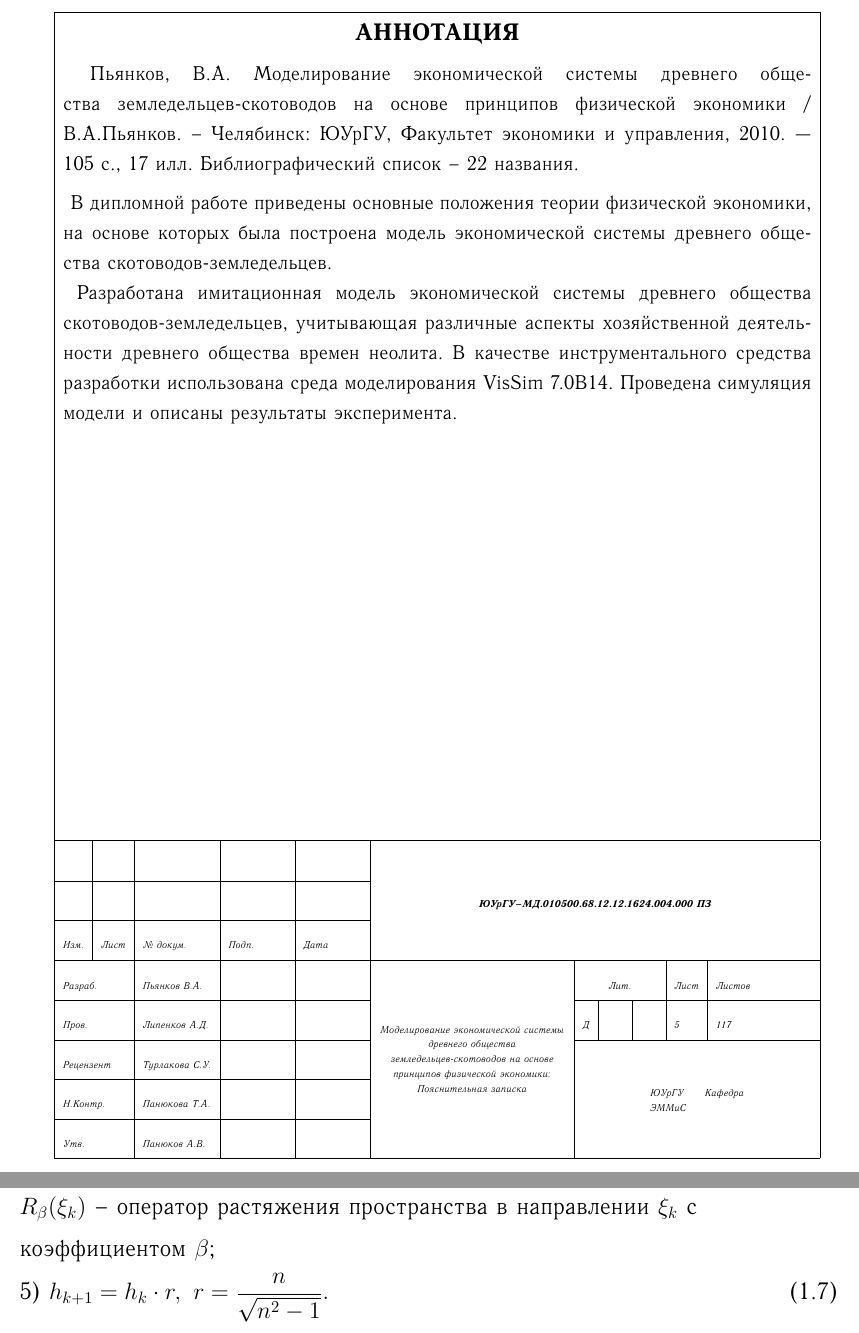
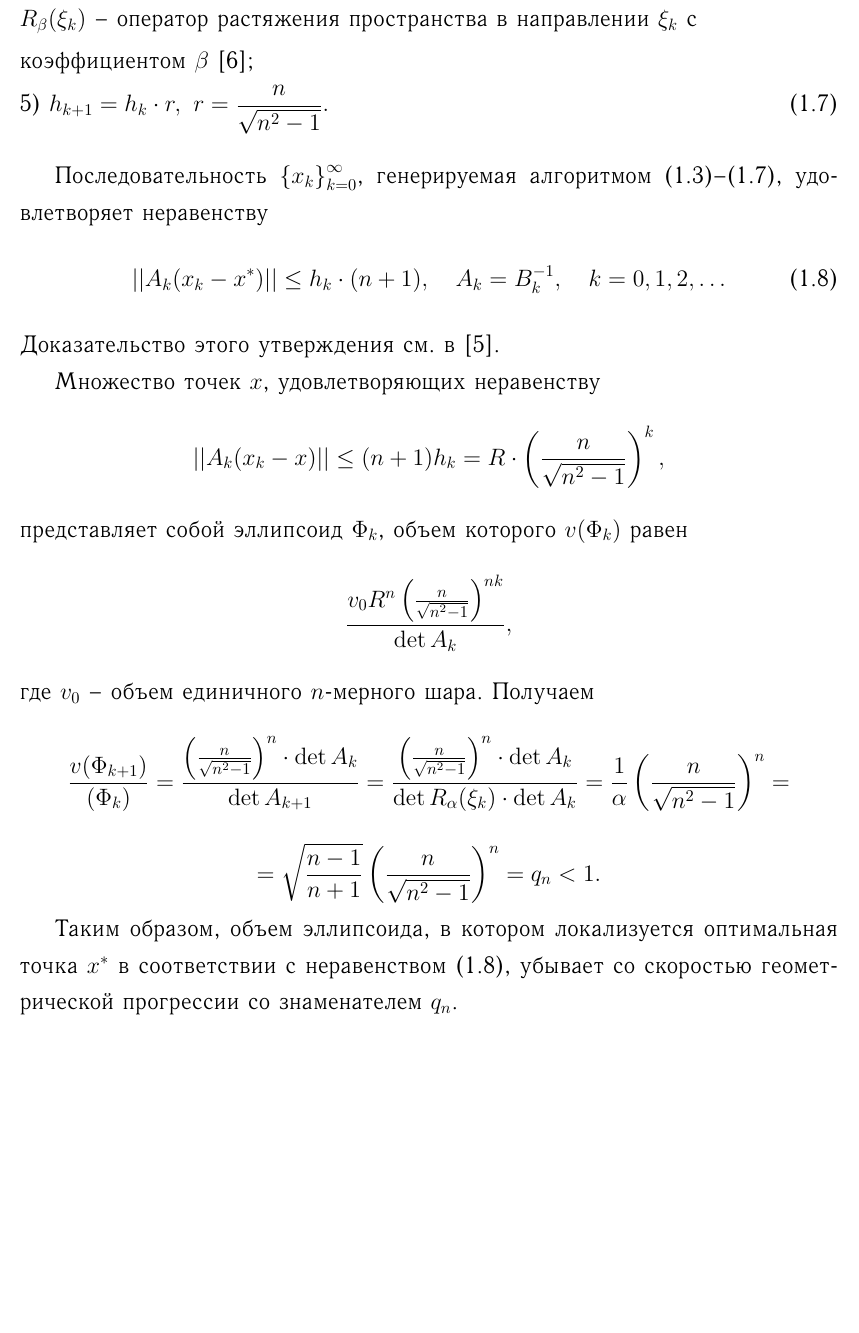
Before and after one commit to slavabzb/diploma, a LaTeX thesis (Theory/Paper/Bezborodov.tex, which reads Theory/Paper/Annotation.tex, Theory/Paper/EllipsoidMethod.tex): two parts of pages 5 and 10 of 11 before the commit and part of page 9 of 11 after it, the two joined at a grey line, cut at the place of the change, the shorter picture padded with empty space. The pictures show the PDF file Theory/Paper/Bezborodov.pdf that the author committed with the source; the source files are stored in an older character set and shown here as Unicode.

Commit message:
Add ellipsoid method definition

```diff
--- a/Theory/Paper/Annotation.tex
+++ /dev/null
@@ -6,11 +0,0 @@
-	\hline
-
-	\multicolumn{11}{|c|}{\textbf{АННОТАЦИЯ}}\\
-
-	\multicolumn{11}{|p{16cm}|}{\hspace{\parindent} \small Пьянков, В.А. Моделирование экономической системы древнего общества земледельцев-скотоводов на основе принципов физической экономики / В.А.Пьянков. -- Челябинск: ЮУрГУ, Факультет экономики и управления, 2010. –- 105 с., 17 илл. Библиографический список -- 22 названия.}\\
-
-	\multicolumn{11}{|p{16cm}|}{\hspace{\parindent}  \small
-В дипломной работе приведены основные положения теории физической экономики, на основе которых была построена модель экономической системы древнего общества скотоводов-земледельцев.
-
-\hspace{\parindent}
-Разработана имитационная  модель экономической системы древнего общества скотоводов-земледельцев, учитывающая различные аспекты хозяйственной деятельности древнего общества времен неолита. В качестве инструментального средства разработки использована среда моделирования VisSim 7.0B14. Проведена симуляция модели и описаны результаты эксперимента.}\\
@@ -30,35 +0,0 @@
-	\hline
-
-	&&&~~~~~~~~&~~~~~~~~&\multicolumn{6}{c|}{\multirow{3}*{\textit{\textbf{\tiny ЮУрГУ--МД.010500.68.12.12.1624.004.000 ПЗ}}}}\\
-
-	\cline{1-5}
-
-	&&&&&\multicolumn{6}{c|}{~}\\
-
-	\cline{1-5}
-
-	\wtff{Изм.}&\wtff{Лист}&\wtff{№ докум.}&\wtff{Подп.}&\wtff{Дата}&\multicolumn{6}{c|}{~}\\
-
-	\hline
-
-	\multicolumn{2}{|l|}{\wtff{Разраб.}}&\wtff{Пьянков В.А.}&&&\multirow{5}*{\parbox{4cm}{\begin{center}\wtff{Моделирование экономической системы древнего общества земледельцев-скотоводов на основе принципов физической экономики: Пояснительная записка}\end{center}}}&\multicolumn{3}{c|}{\wtff{Лит.}}&\wtff{Лист}&\wtff{Листов}\\
-
-	\cline{1-5}\cline{7-11}
-
-	\multicolumn{2}{|l|}{\wtff{Пров.}}&\wtff{Липенков А.Д.}&&&&\wtff{Д}&~~~&~~~&\wtff{5}&\wtff{117}\\
-
-	\cline{1-5}\cline{7-11}
-
-	\multicolumn{2}{|l|}{\wtff{Рецензент}}&\wtff{Турлакова С.У.}&&&&\multicolumn{5}{c|}{\multirow{3}*{\parbox{2cm}{\wtff{ЮУрГУ Кафедра ЭММиС}}}}\\
-
-	\cline{1-5}
-
-	\multicolumn{2}{|l|}{\wtff{Н.Контр.}}&\wtff{Панюкова Т.А.}&&&&\multicolumn{5}{c|}{}\\
-
-	\cline{1-5}
-
-	\multicolumn{2}{|l|}{\wtff{Утв.}}&\wtff{Панюков А.В.}&&&&\multicolumn{5}{c|}{}\\
-
-	\hline
-
-\end{tabular}
--- a/Theory/Paper/EllipsoidMethod.tex
+++ b/Theory/Paper/EllipsoidMethod.tex
@@ -40,7 +41,20 @@
 &\\
 &\mbox{$R_\beta(\xi_k)$ -- оператор растяжения пространства в направлении $\xi_k$ с}\nonumber
 &\\
-&\mbox{коэффициентом $\beta$;}\nonumber
+&\mbox{коэффициентом $\beta$~\cite{Yudin_Nemirovsky1976};}\nonumber
 &\\
-&\mbox{5) }h_{k+1}=h_k\cdot r,\mbox{ }r=\frac{n}{\sqrt{n^2-1}}.&
+&\mbox{5) }
+\label{eq:algEnd}
+h_{k+1}=h_k\cdot r,\mbox{ }r=\frac{n}{\sqrt{n^2-1}}.&
 \end{flalign}
+
+Последовательность $\left\{x_k\right\}_{k=0}^\infty$, генерируемая алгоритмом~(\ref{eq:algBegin})--(\ref{eq:algEnd}), удовлетворяет неравенству
+\begin{equation}
+\label{eq:ellipsoid}
+||A_k(x_k-x^*)||\le h_k\cdot(n+1),\quad A_k=B_k^{-1},\quad k=0,1,2,\ldots
+\end{equation}
+Доказательство этого утверждения см. в~\cite{Shor1977}.
+
+Множество точек $x$, удовлетворяющих неравенству $$||A_k(x_k-x)||\le(n+1)h_k=R\cdot\left(\frac{n}{\sqrt{n^2-1}}\right)^k,$$ представляет собой эллипсоид $\Phi_k$, объем которого $v(\Phi_k)$ равен $$\frac{v_0R^n\left(\frac{n}{\sqrt{n^2-1}}\right)^{nk}}{\det A_k},$$ где $v_0$ -- объем единичного $n$-мерного шара. Получаем $$\frac{v(\Phi_{k+1})}{(\Phi_k)}=\frac{\left(\frac{n}{\sqrt{n^2-1}}\right)^n\cdot\det A_k}{\det A_{k+1}}=\frac{\left(\frac{n}{\sqrt{n^2-1}}\right)^n\cdot\det A_k}{\det R_\alpha(\xi_k)\cdot\det A_k}=\frac{1}{\alpha}\left(\frac{n}{\sqrt{n^2-1}}\right)^n=$$ $$=\sqrt{\frac{n-1}{n+1}}\left(\frac{n}{\sqrt{n^2-1}}\right)^n=q_n<1.$$
+
+Таким образом, объем эллипсоида, в котором локализуется оптимальная точка $x^*$ в соответствии с неравенством~(\ref{eq:ellipsoid}), убывает со скоростью геометрической прогрессии со знаменателем $q_n$.
```
Also changed, not shown: Theory/Paper/Bibliography.bib (+1 -1 lines), Theory/Paper/Packages.tex (+0 -10 lines), Theory/Paper/diploma.cls (+9 -9 lines), Info/Panykov A.V. Lipenkiv A.D. Metodicheskie ukazaniya po vypolneniu diplomnyh rabot.pdf (renamed from Library/Панюков А.В. Липенков А.Д. Методические указания по выполнению дипломных работ.pdf), Library/Стецюк П.И. Методы эллипсоидов и r-алгоритмы.pdf (deleted), Theory/Library/Danilin A.I. Osnovy teorii optimizacii.pdf (renamed from Library/Данилин А.И. Основы теории оптимизации.pdf), Theory/Paper/Bezborodov.pdf, Theory/Paper/Annotation.tex (18 more changed lines), Theory/Paper/EllipsoidMethod.tex (5 more changed lines), 4 other files.
